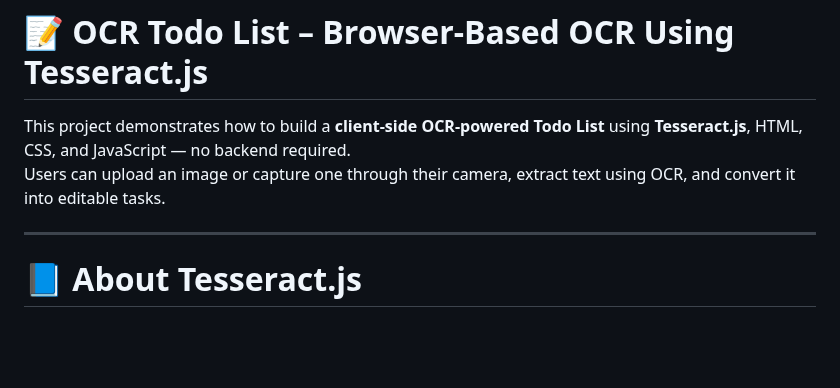
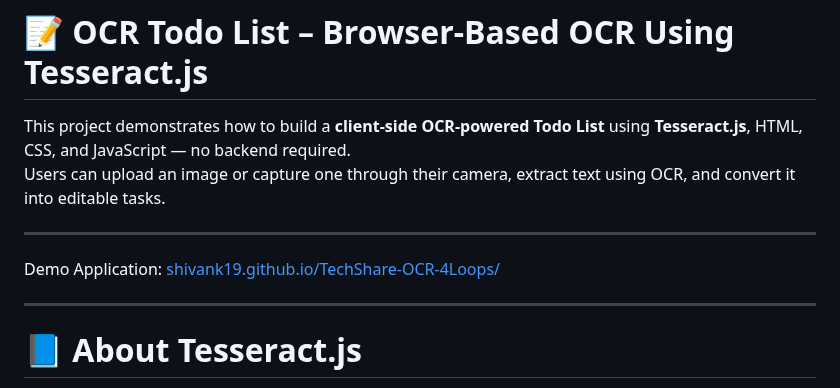
Before and after one commit to Shivank19/TechShare-OCR-4Loops, a Markdown page: README.md, the part around the change. GitHub-like rendering; blank space fills up the shorter version.

```diff
--- a/README.md
+++ b/README.md
@@ -2,6 +2,10 @@
 
 This project demonstrates how to build a **client-side OCR-powered Todo List** using **Tesseract.js**, HTML, CSS, and JavaScript — no backend required.
 Users can upload an image or capture one through their camera, extract text using OCR, and convert it into editable tasks.
+
+---
+
+Demo Application: [shivank19.github.io/TechShare-OCR-4Loops/](shivank19.github.io/TechShare-OCR-4Loops/)
 
 ---
 
```
